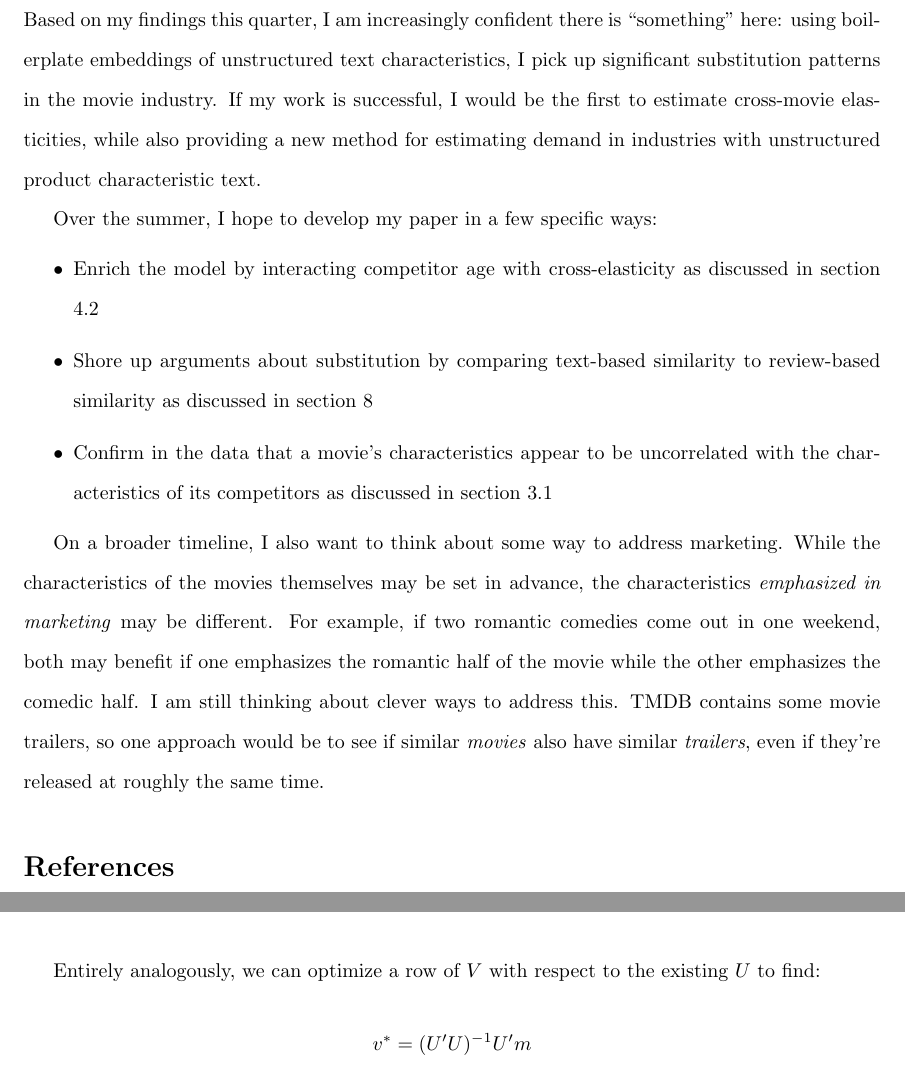
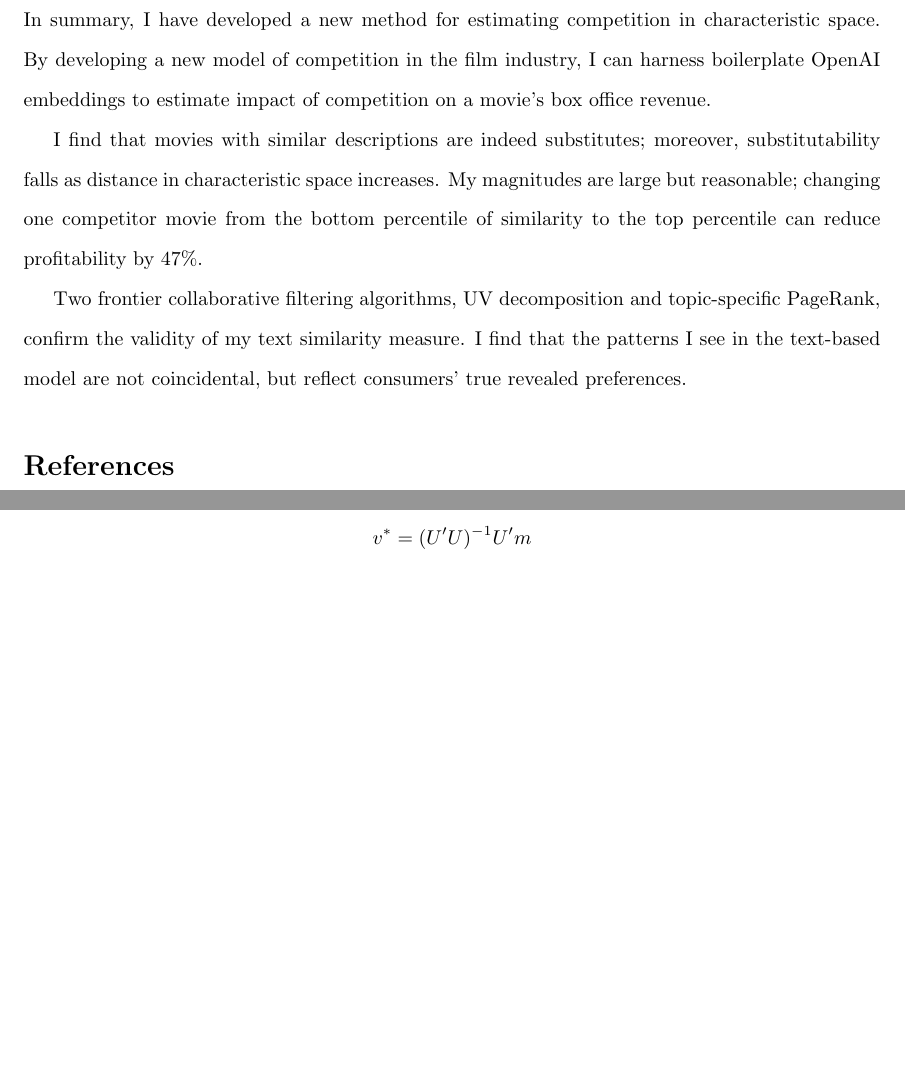
Before and after one commit to gmoore016/Industrial-Organization-III, a LaTeX paper (draft/draft.tex): two parts of pages 31 and 36 of 36, joined at a grey line, cut at the place of the change, the shorter picture padded with empty space. Compiled offline with pdfLaTeX.

Commit message:
Rewrote conclusion

```diff
--- a/draft/draft.tex
+++ b/draft/draft.tex
@@ -393,23 +393,13 @@ This plot shows that the coefficient on text similarity for predicting TSPR is c
 Moreover, while the number of pairs included remains large enough to have useful confidence intervals, the coefficient is increasing in the threshold value. If we think TSPR increases in quality with data, this suggests that as TSPR becomes higher quality, it looks increasingly like our text-based cosine similarity measure. This exercise highlights an additional strength of my cosine similarity measure; while collaborative filtering needs tens of thousands of reviews per movie to generate useful predictions, the embeddings-based method can generate useful predictions with only a few sentences of text.
 
 
-
-
-
-
-
 \section{Conclusion}
 
-Based on my findings this quarter, I am increasingly confident there is ``something'' here: using boilerplate embeddings of unstructured text characteristics, I pick up significant substitution patterns in the movie industry. If my work is successful, I would be the first to estimate cross-movie elasticities, while also providing a new method for estimating demand in industries with unstructured product characteristic text.
+In summary, I have developed a new method for estimating competition in characteristic space. By developing a new model of competition in the film industry, I can harness boilerplate OpenAI embeddings to estimate impact of competition on a movie's box office revenue.
 
-Over the summer, I hope to develop my paper in a few specific ways:
-\begin{itemize}
-    \item Enrich the model by interacting competitor age with cross-elasticity as discussed in section 4.2
-    \item Shore up arguments about substitution by comparing text-based similarity to review-based similarity as discussed in section 8
-    \item Confirm in the data that a movie's characteristics appear to be uncorrelated with the characteristics of its competitors as discussed in section 3.1
-\end{itemize}
+I find that movies with similar descriptions are indeed substitutes; moreover, substitutability falls as distance in characteristic space increases. My magnitudes are large but reasonable; changing one competitor movie from the bottom percentile of similarity to the top percentile can reduce profitability by 47\%.
 
-On a broader timeline, I also want to think about some way to address marketing. While the characteristics of the movies themselves may be set in advance, the characteristics \emph{emphasized in marketing} may be different. For example, if two romantic comedies come out in one weekend, both may benefit if one emphasizes the romantic half of the movie while the other emphasizes the comedic half. I am still thinking about clever ways to address this. TMDB contains some movie trailers, so one approach would be to see if similar \emph{movies} also have similar \emph{trailers}, even if they're released at roughly the same time.
+Two frontier collaborative filtering algorithms, UV decomposition and topic-specific PageRank, confirm the validity of my text similarity measure. I find that the patterns I see in the text-based model are not coincidental, but reflect consumers' true revealed preferences.
 
 \printbibliography
 
```
